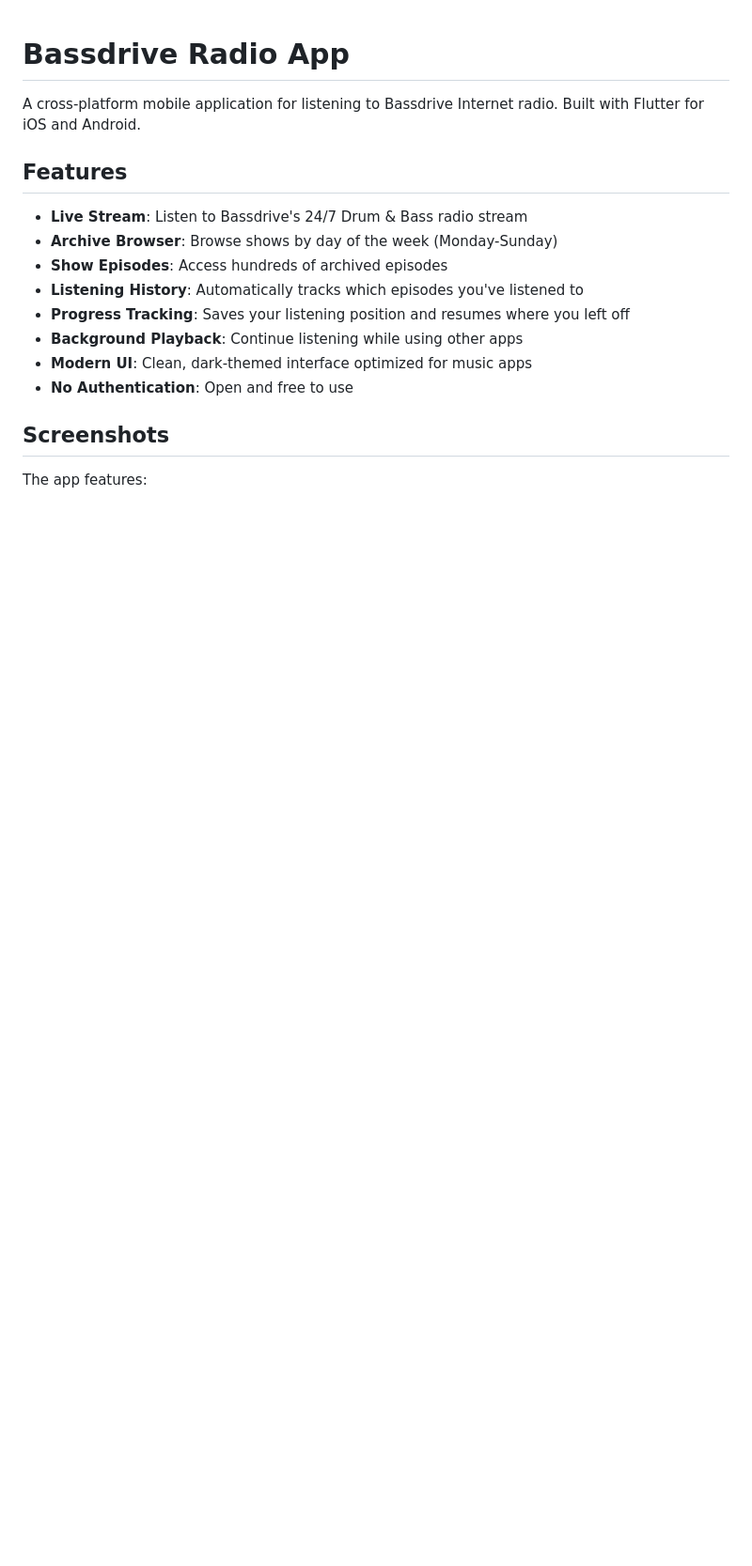
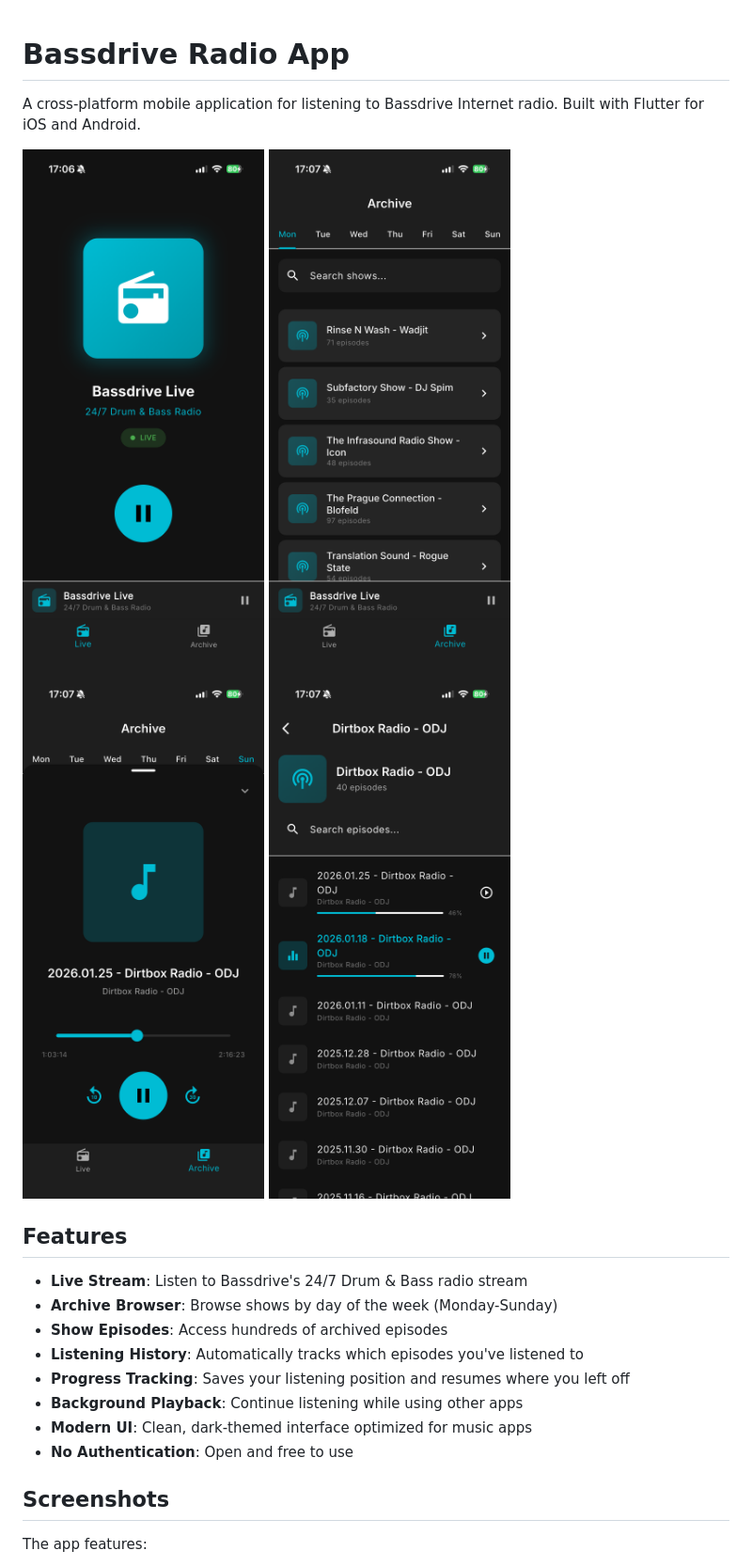
Before and after one commit to v3rm0n/bassdrive-app, a Markdown page: README.md, the part around the change. Shown: that part at 94% size. Drawn GitHub-style; pictures changed too: screenshots/IMG_6740.PNG (added), screenshots/IMG_6741.PNG (added), screenshots/IMG_6742.PNG (added); blank space fills up the shorter version.

Commit message:
Add screens

```diff
--- a/README.md
+++ b/README.md
@@ -1,6 +1,11 @@
 # Bassdrive Radio App
 
 A cross-platform mobile application for listening to Bassdrive Internet radio. Built with Flutter for iOS and Android.
+
+![IMG6740](/screenshots/IMG_6740.PNG?raw=true)
+![IMG6741](/screenshots/IMG_6741.PNG?raw=true)
+![IMG6742](/screenshots/IMG_6742.PNG?raw=true)
+![IMG6743](/screenshots/IMG_6743.PNG?raw=true)
 
 ## Features
 
```
